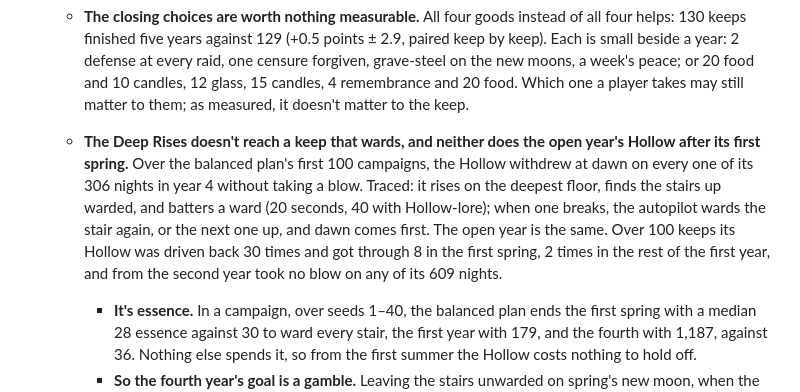
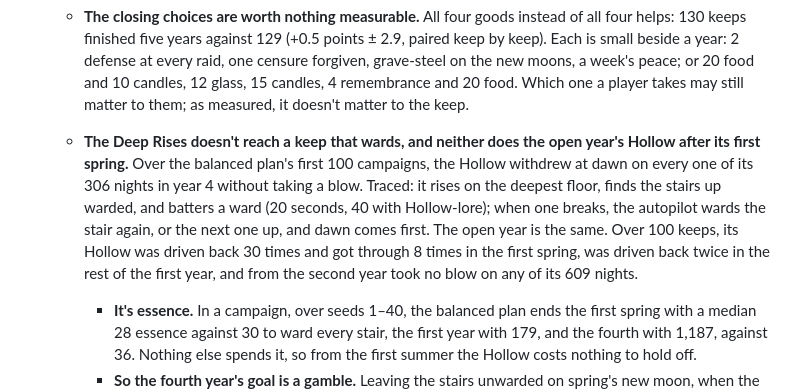
Before and after one commit to RCJLabs/Afterglass, a Markdown page: prototype/README.md, the part around the change. Rendered like a GitHub page.

Commit message:
The campaign: reword the open year's Hollow in problem 41
Co-Authored-By: Claude Opus 5.5 <noreply@anthropic.com>
Claude-Session: https://claude.ai/code/session_01SZASJxAuwz7zJK8MdBUB1D

```diff
--- a/prototype/README.md
+++ b/prototype/README.md
@@ -474,7 +474,7 @@ The vertical slice: seven days in one keep, ending on the night of the new moon,
 
       The second and third come of themselves for every plan but the Keeper, which never covers and so is censured. Only the first asks anything of the autopilot's play, and the fourth needs a choice it doesn't make (below). The last Long Night's is met by every keep that finishes.
     - **The closing choices are worth nothing measurable.** All four goods instead of all four helps: 130 keeps finished five years against 129 (+0.5 points ± 2.9, paired keep by keep). Each is small beside a year: 2 defense at every raid, one censure forgiven, grave-steel on the new moons, a week's peace; or 20 food and 10 candles, 12 glass, 15 candles, 4 remembrance and 20 food. Which one a player takes may still matter to them; as measured, it doesn't matter to the keep.
-    - **The Deep Rises doesn't reach a keep that wards, and neither does the open year's Hollow after its first spring.** Over the balanced plan's first 100 campaigns, the Hollow withdrew at dawn on every one of its 306 nights in year 4 without taking a blow. Traced: it rises on the deepest floor, finds the stairs up warded, and batters a ward (20 seconds, 40 with Hollow-lore); when one breaks, the autopilot wards the stair again, or the next one up, and dawn comes first. The open year is the same. Over 100 keeps its Hollow was driven back 30 times and got through 8 in the first spring, 2 times in the rest of the first year, and from the second year took no blow on any of its 609 nights.
+    - **The Deep Rises doesn't reach a keep that wards, and neither does the open year's Hollow after its first spring.** Over the balanced plan's first 100 campaigns, the Hollow withdrew at dawn on every one of its 306 nights in year 4 without taking a blow. Traced: it rises on the deepest floor, finds the stairs up warded, and batters a ward (20 seconds, 40 with Hollow-lore); when one breaks, the autopilot wards the stair again, or the next one up, and dawn comes first. The open year is the same. Over 100 keeps, its Hollow was driven back 30 times and got through 8 times in the first spring, was driven back twice in the rest of the first year, and from the second year took no blow on any of its 609 nights.
       - **It's essence.** In a campaign, over seeds 1–40, the balanced plan ends the first spring with a median 28 essence against 30 to ward every stair, the first year with 179, and the fourth with 1,187, against 36. Nothing else spends it, so from the first summer the Hollow costs nothing to hold off.
       - **So the fourth year's goal is a gamble.** Leaving the stairs unwarded on spring's new moon, when the Hollow is weakest, and meeting it at the top (`AP_HOLLOWGOAL=1`), the balanced plan drove it back in 29 keeps of 138. It finished five years in 124 against 129 (−2.5 points ± 2.6). Trying on every new moon until it's met, the goal was met in 53 keeps that saw the year out, but 66 were lost at year 4's Long Night, against 6, and five years fell 30.5 points ± 4.3.
       - **Not fixed here:** something for essence to buy, or wards costing more with each one set in a night, would bring the Hollow back after the first spring in both modes, and move every table in this README.
```
